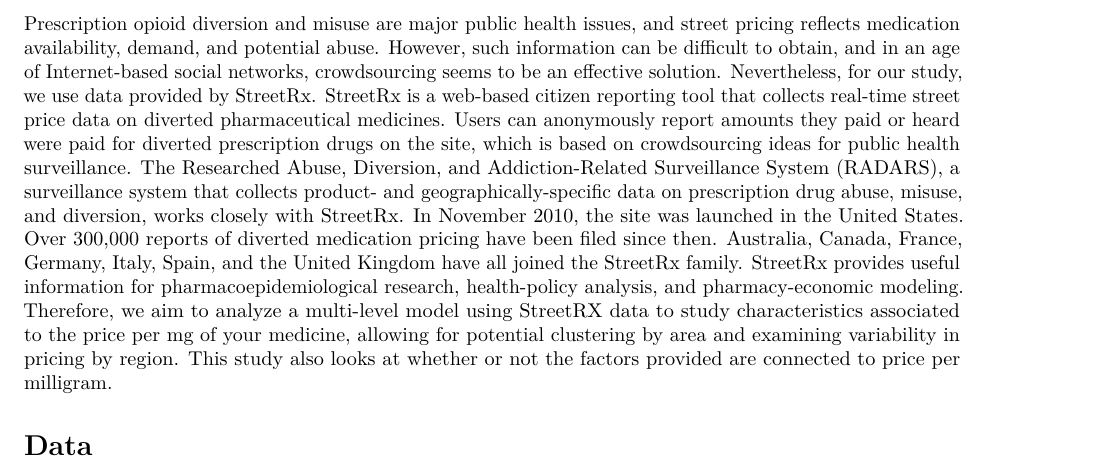
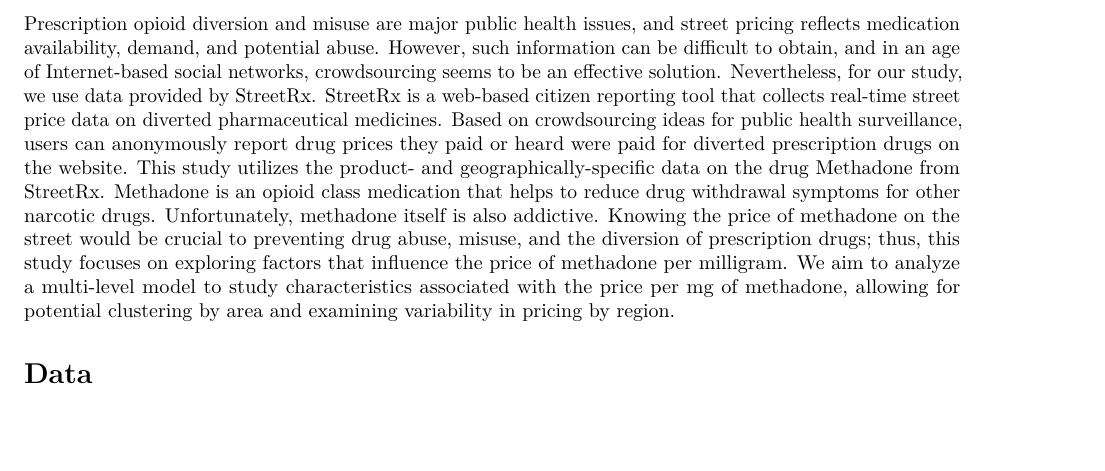
Before and after one commit to IDS-702-F21/team-project-2-streetrx-and-voting-in-nc-yellowfellows, an R Markdown document (Reports/TeamProject2-Report-Part1.Rmd): part of page 1 of 5, cut so that both start at the same text, the shorter picture padded with empty space. Rendered offline with R 4.5, knitr and Pandoc, then LaTeX, with nearby package versions; some code elsewhere in the file could not run offline.

Commit message:
edited introduction

```diff
--- a/Reports/TeamProject2-Report-Part1.Rmd
+++ b/Reports/TeamProject2-Report-Part1.Rmd
@@ -32,8 +32,7 @@
  * Result
 
 # Introduction
-Prescription opioid diversion and misuse are major public health issues, and street pricing reflects medication availability, demand, and potential abuse. However, such information can be difficult to obtain, and in an age of Internet-based social networks, crowdsourcing seems to be an effective solution. Nevertheless, for our study, we use data provided by StreetRx. StreetRx is a web-based citizen reporting tool that collects real-time street price data on diverted pharmaceutical medicines. Users can anonymously report amounts they paid or heard were paid for diverted prescription drugs on the site, which is based on crowdsourcing ideas for public health surveillance. The Researched Abuse, Diversion, and Addiction-Related Surveillance System (RADARS), a surveillance system that collects product- and geographically-specific data on prescription drug abuse, misuse, and diversion, works closely with StreetRx. In November 2010, the site was launched in the United States. Over 300,000 reports of diverted medication pricing have been filed since then. Australia, Canada, France, Germany, Italy, Spain, and the United Kingdom have all joined the StreetRx family.
-StreetRx provides useful information for pharmacoepidemiological research, health-policy analysis, and pharmacy-economic modeling. Therefore, we aim to analyze a multi-level model using StreetRX data to study characteristics associated to the price per mg of your medicine, allowing for potential clustering by area and examining variability in pricing by region. This study also looks at whether or not the factors provided are connected to price per milligram.
+Prescription opioid diversion and misuse are major public health issues, and street pricing reflects medication availability, demand, and potential abuse. However, such information can be difficult to obtain, and in an age of Internet-based social networks, crowdsourcing seems to be an effective solution. Nevertheless, for our study, we use data provided by StreetRx. StreetRx is a web-based citizen reporting tool that collects real-time street price data on diverted pharmaceutical medicines. Based on crowdsourcing ideas for public health surveillance, users can anonymously report drug prices they paid or heard were paid for diverted prescription drugs on the website. This study utilizes the product- and geographically-specific data on the drug Methadone from StreetRx. Methadone is an opioid class medication that helps to reduce drug withdrawal symptoms for other narcotic drugs. Unfortunately, methadone itself is also addictive. Knowing the price of methadone on the street would be crucial to preventing drug abuse, misuse, and the diversion of prescription drugs; thus, this study focuses on exploring factors that influence the price of methadone per milligram. We aim to analyze a multi-level model to study characteristics associated with the price per mg of methadone, allowing for potential clustering by area and examining variability in pricing by region.
 
 # Data
 The data set used for the analysis is the subset with Methadone as an active ingredient. It contains six variables: the outcome variable `ppm`, `state`, `USA_region`, `source`, `mgstr` and `bulk_purchase`. The data set contains missing values in two variables of interest including the outcome variable [TODO: Show % missing??].
```
